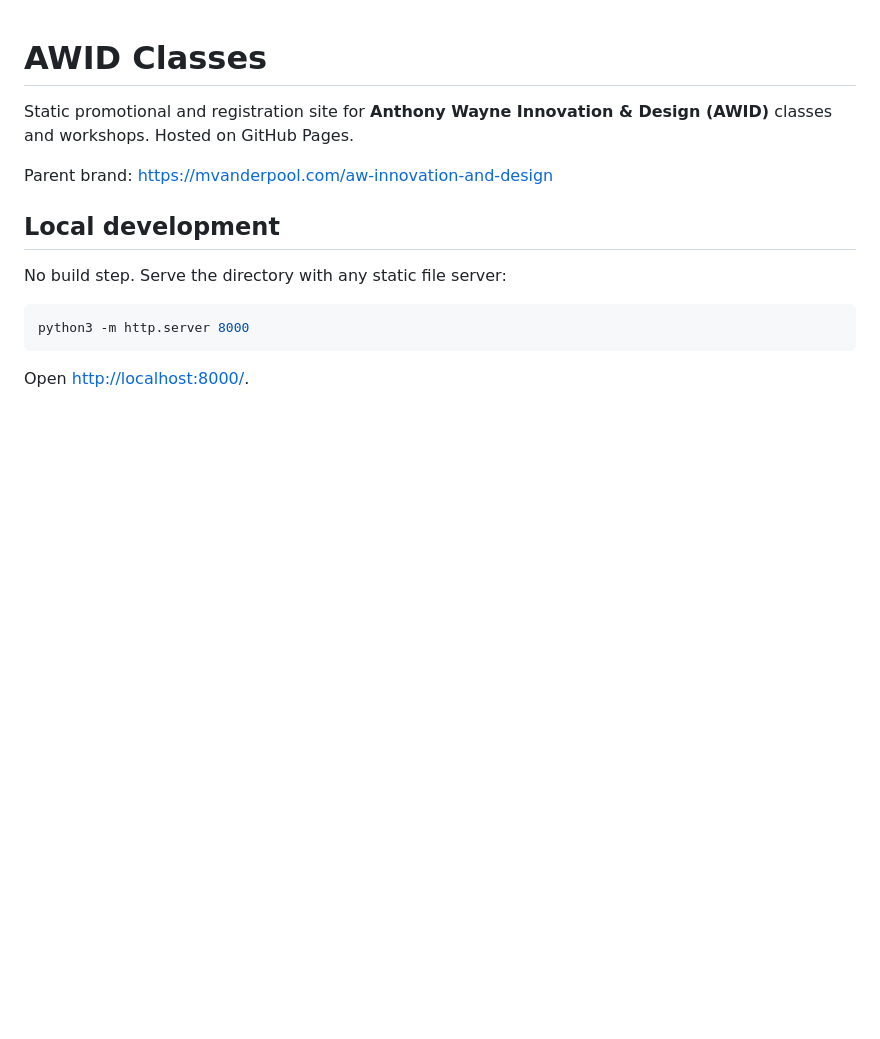
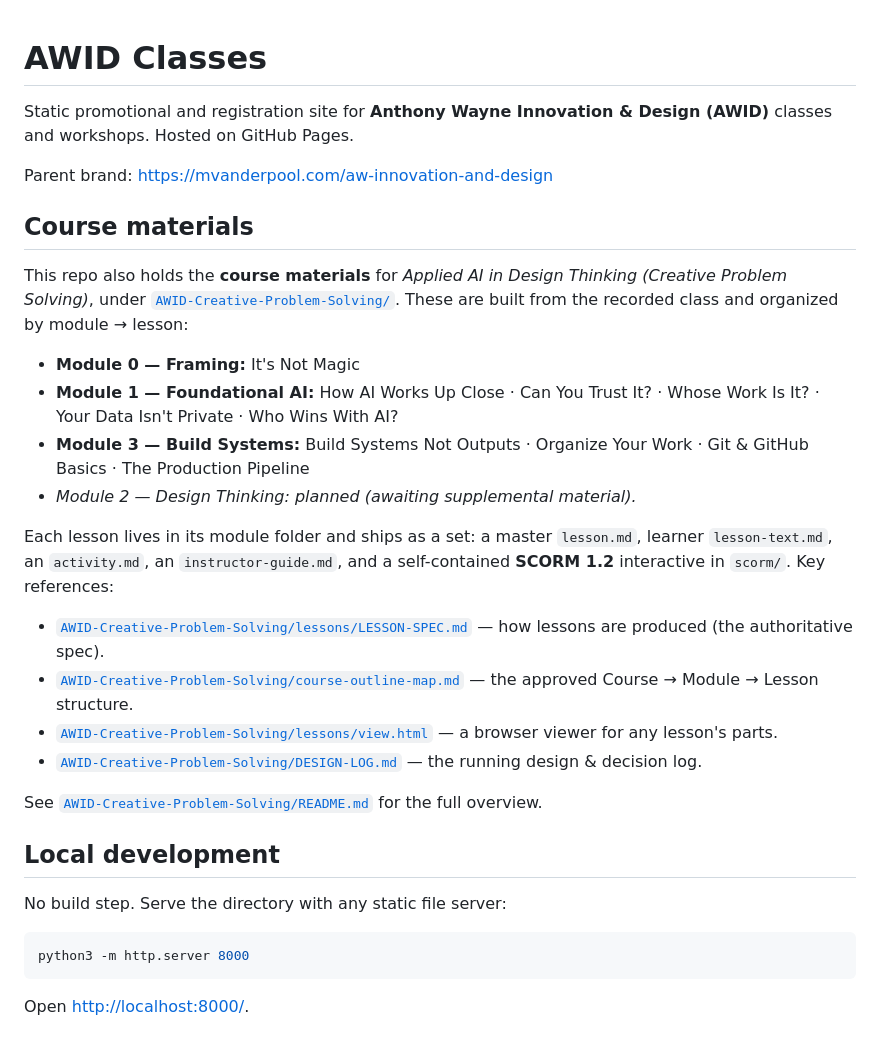
Before and after one commit to VanderpoolTeacher/awid-classes, a Markdown page: README.md, the part around the change. GitHub-like rendering; blank space fills up the shorter version.

```diff
--- a/README.md
+++ b/README.md
@@ -3,6 +3,31 @@
 Static promotional and registration site for **Anthony Wayne Innovation & Design (AWID)** classes and workshops. Hosted on GitHub Pages.
 
 Parent brand: <https://mvanderpool.com/aw-innovation-and-design>
+
+## Course materials
+
+This repo also holds the **course materials** for *Applied AI in Design Thinking (Creative
+Problem Solving)*, under [`AWID-Creative-Problem-Solving/`](AWID-Creative-Problem-Solving/).
+These are built from the recorded class and organized by module → lesson:
+
+- **Module 0 — Framing:** It's Not Magic
+- **Module 1 — Foundational AI:** How AI Works Up Close · Can You Trust It? · Whose Work Is It? ·
+  Your Data Isn't Private · Who Wins With AI?
+- **Module 3 — Build Systems:** Build Systems Not Outputs · Organize Your Work · Git & GitHub
+  Basics · The Production Pipeline
+- *Module 2 — Design Thinking: planned (awaiting supplemental material).*
+
+Each lesson lives in its module folder and ships as a set: a master `lesson.md`, learner
+`lesson-text.md`, an `activity.md`, an `instructor-guide.md`, and a self-contained **SCORM 1.2**
+interactive in `scorm/`. Key references:
+
+- [`AWID-Creative-Problem-Solving/lessons/LESSON-SPEC.md`](AWID-Creative-Problem-Solving/lessons/LESSON-SPEC.md) — how lessons are produced (the authoritative spec).
+- [`AWID-Creative-Problem-Solving/course-outline-map.md`](AWID-Creative-Problem-Solving/course-outline-map.md) — the approved Course → Module → Lesson structure.
+- [`AWID-Creative-Problem-Solving/lessons/view.html`](AWID-Creative-Problem-Solving/lessons/view.html) — a browser viewer for any lesson's parts.
+- [`AWID-Creative-Problem-Solving/DESIGN-LOG.md`](AWID-Creative-Problem-Solving/DESIGN-LOG.md) — the running design & decision log.
+
+See [`AWID-Creative-Problem-Solving/README.md`](AWID-Creative-Problem-Solving/README.md) for the
+full overview.
 
 ## Local development
 
```
Also changed, not shown: AWID-Creative-Problem-Solving/DESIGN-LOG.md (+11 -0 lines), AWID-Creative-Problem-Solving/README.md (added, +67 -0 lines).
